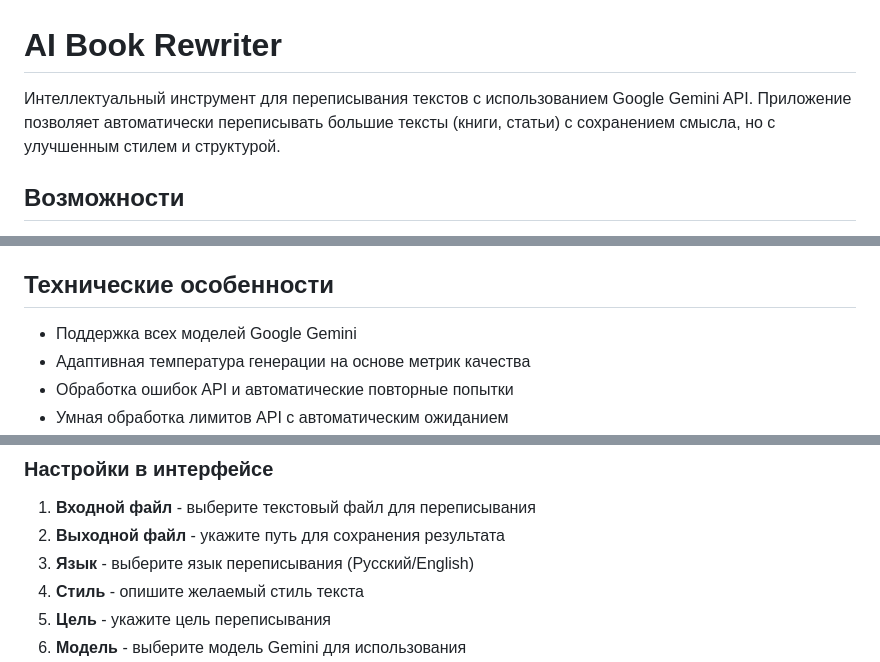
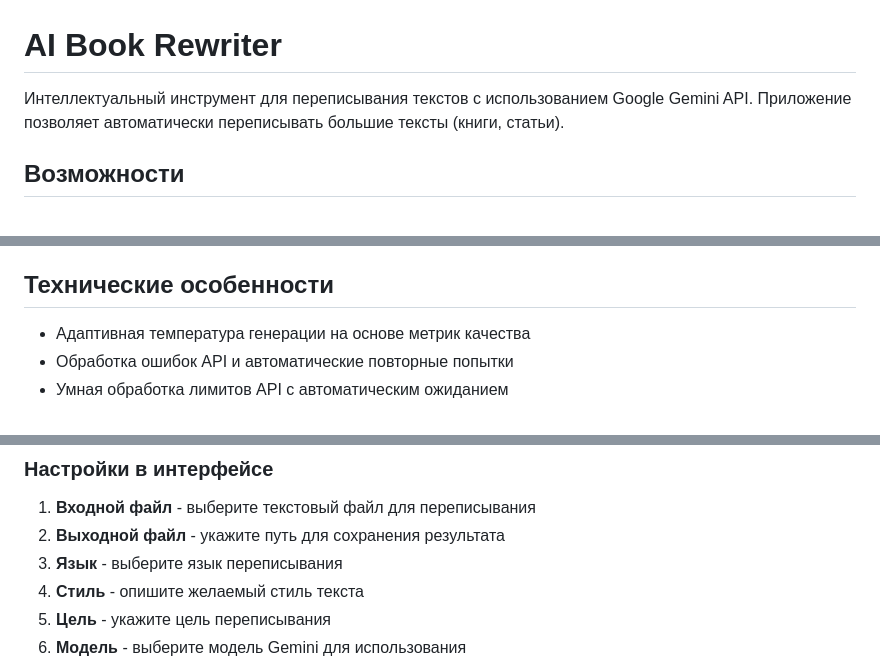
Before and after one commit to ShmidtS/AI-rewriter, a Markdown page: README.md, 3 parts joined by grey strips. Rendered like a GitHub page.

```diff
--- a/README.md
+++ b/README.md
@@ -1,6 +1,6 @@
 # AI Book Rewriter
 
-Интеллектуальный инструмент для переписывания текстов с использованием Google Gemini API. Приложение позволяет автоматически переписывать большие тексты (книги, статьи) с сохранением смысла, но с улучшенным стилем и структурой.
+Интеллектуальный инструмент для переписывания текстов с использованием Google Gemini API. Приложение позволяет автоматически переписывать большие тексты (книги, статьи).
 
 ## Возможности
 
@@ -14,7 +14,6 @@
 
 ## Технические особенности
 
-- Поддержка всех моделей Google Gemini
 - Адаптивная температура генерации на основе метрик качества
 - Обработка ошибок API и автоматические повторные попытки
 - Умная обработка лимитов API с автоматическим ожиданием
@@ -73,7 +72,7 @@ python aigen.py
 
 1. **Входной файл** - выберите текстовый файл для переписывания
 2. **Выходной файл** - укажите путь для сохранения результата
-3. **Язык** - выберите язык переписывания (Русский/English)
+3. **Язык** - выберите язык переписывания
 4. **Стиль** - опишите желаемый стиль текста
 5. **Цель** - укажите цель переписывания
 6. **Модель** - выберите модель Gemini для использования
```
